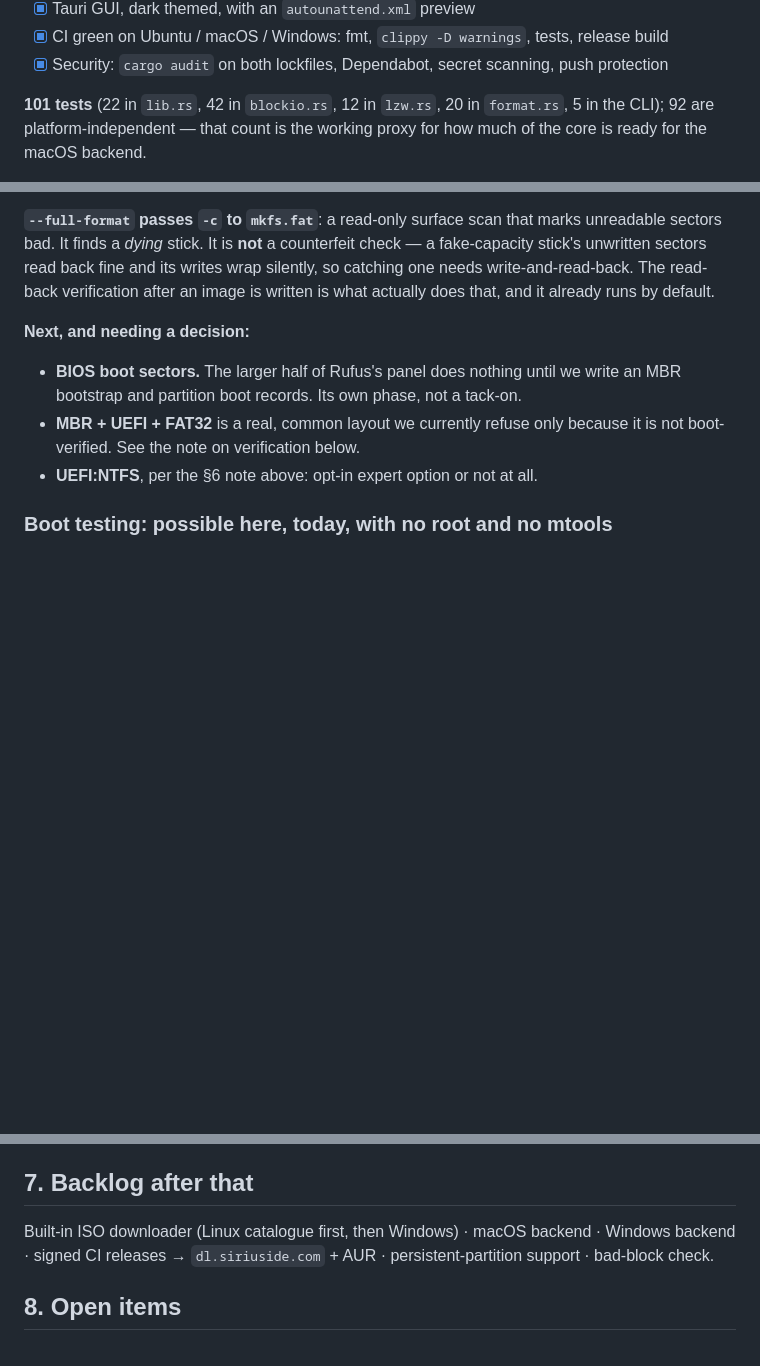
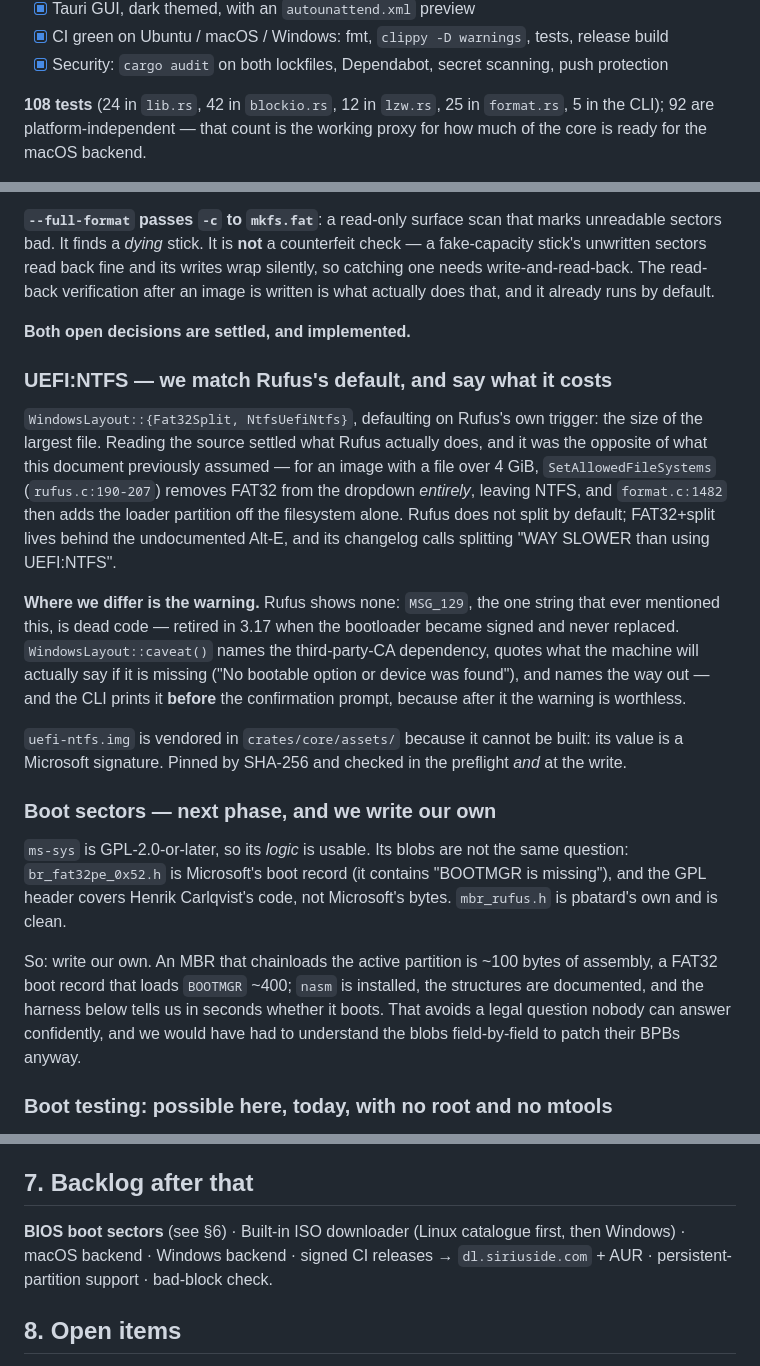
Before and after one commit to sirius-ide/sirius-flash, a Markdown page: PROJECT-STATE.md, 3 parts joined by grey strips. Drawn GitHub-style; blank space fills up the shorter version.

Commit message:
docs: record both decisions and how they were settled
Rufus's actual default was the opposite of what this document assumed,
and the assumption was load-bearing, so the trace is recorded rather than
just the conclusion. Same for the boot-sector licence split: the ms-sys
logic is GPL-2.0-or-later and usable, its blobs are Microsoft's boot code
and a separate question.

```diff
--- a/PROJECT-STATE.md
+++ b/PROJECT-STATE.md
@@ -79,7 +79,7 @@ Cargo workspace **excludes** `app/` (the Tauri app has its own lockfile; CI audi
 - [x] CI green on Ubuntu / macOS / Windows: fmt, `clippy -D warnings`, tests, release build
 - [x] Security: `cargo audit` on both lockfiles, Dependabot, secret scanning, push protection
 
-**101 tests** (22 in `lib.rs`, 42 in `blockio.rs`, 12 in `lzw.rs`, 20 in `format.rs`,
+**108 tests** (24 in `lib.rs`, 42 in `blockio.rs`, 12 in `lzw.rs`, 25 in `format.rs`,
 5 in the CLI); 92 are
 platform-independent — that count is the working proxy for how much of the core is ready
 for the macOS backend.
@@ -241,13 +241,40 @@ fake-capacity stick's unwritten sectors read back fine and its writes wrap silen
 catching one needs write-and-read-back. The read-back verification after an image is
 written is what actually does that, and it already runs by default.
 
-**Next, and needing a decision:**
+**Both open decisions are settled, and implemented.**
 
-- **BIOS boot sectors.** The larger half of Rufus's panel does nothing until we write an
-  MBR bootstrap and partition boot records. Its own phase, not a tack-on.
-- **MBR + UEFI + FAT32** is a real, common layout we currently refuse only because it is
-  not boot-verified. See the note on verification below.
-- **UEFI:NTFS**, per the §6 note above: opt-in expert option or not at all.
+### UEFI:NTFS — we match Rufus's default, and say what it costs
+
+`WindowsLayout::{Fat32Split, NtfsUefiNtfs}`, defaulting on Rufus's own trigger: the size of
+the largest file. Reading the source settled what Rufus actually does, and it was the
+opposite of what this document previously assumed — for an image with a file over 4 GiB,
+`SetAllowedFileSystems` (`rufus.c:190-207`) removes FAT32 from the dropdown *entirely*,
+leaving NTFS, and `format.c:1482` then adds the loader partition off the filesystem alone.
+Rufus does not split by default; FAT32+split lives behind the undocumented Alt-E, and its
+changelog calls splitting "WAY SLOWER than using UEFI:NTFS".
+
+**Where we differ is the warning.** Rufus shows none: `MSG_129`, the one string that ever
+mentioned this, is dead code — retired in 3.17 when the bootloader became signed and never
+replaced. `WindowsLayout::caveat()` names the third-party-CA dependency, quotes what the
+machine will actually say if it is missing ("No bootable option or device was found"), and
+names the way out — and the CLI prints it **before** the confirmation prompt, because after
+it the warning is worthless.
+
+`uefi-ntfs.img` is vendored in `crates/core/assets/` because it cannot be built: its value
+is a Microsoft signature. Pinned by SHA-256 and checked in the preflight *and* at the write.
+
+### Boot sectors — next phase, and we write our own
+
+`ms-sys` is GPL-2.0-or-later, so its *logic* is usable. Its blobs are not the same question:
+`br_fat32pe_0x52.h` is Microsoft's boot record (it contains "BOOTMGR is missing"), and the
+GPL header covers Henrik Carlqvist's code, not Microsoft's bytes. `mbr_rufus.h` is pbatard's
+own and is clean.
+
+So: write our own. An MBR that chainloads the active partition is ~100 bytes of assembly, a
+FAT32 boot record that loads `BOOTMGR` ~400; `nasm` is installed, the structures are
+documented, and the harness below tells us in seconds whether it boots. That avoids a legal
+question nobody can answer confidently, and we would have had to understand the blobs
+field-by-field to patch their BPBs anyway.
 
 ### Boot testing: possible here, today, with no root and no mtools
 
@@ -282,7 +309,7 @@ rather than being copied verbatim.
 
 ## 7. Backlog after that
 
-Built-in ISO downloader (Linux catalogue first, then Windows) · macOS backend ·
+**BIOS boot sectors** (see §6) · Built-in ISO downloader (Linux catalogue first, then Windows) · macOS backend ·
 Windows backend · signed CI releases → `dl.siriuside.com` + AUR · persistent-partition
 support · bad-block check.
 
```
Also changed, not shown: other parts of PROJECT-STATE.md (+1 -1 lines).
